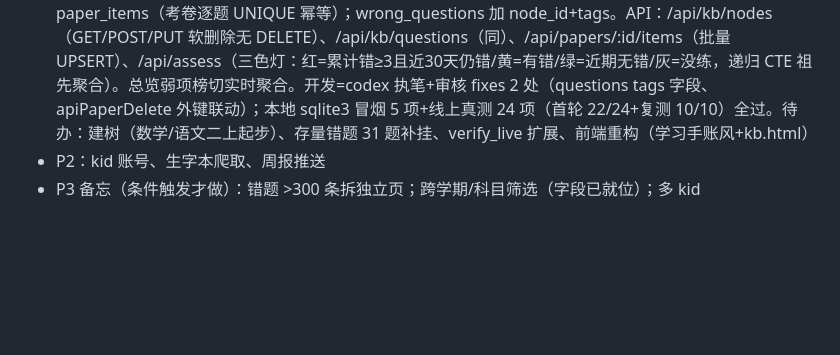
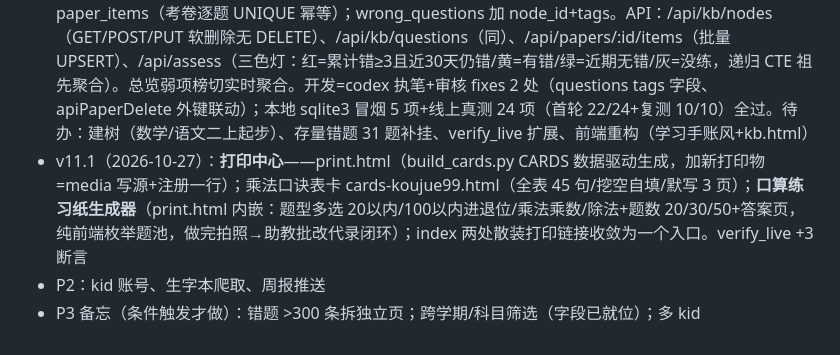
Before and after one commit to txohyeah/cf-zhixidao, a Markdown page: README.md, the part around the change. Rendered like a GitHub page; blank space fills up the shorter version.

Commit message:
v11.1 README 补打印中心条目

```diff
--- a/README.md
+++ b/README.md
@@ -42,5 +42,6 @@ python3 tools/publish-web/pw.py deploy --name zhixidao --dir projects/zhixidao/d
 - P1.5（已上线 2026-09-24）：考卷库 papers.html——增删改查 + 分页（20/页），papers 表加 subject/term（科目语文/数学/英语 + 学期）；总览考卷区改「最近 3 张摘要 + 全部考卷入口」；功能模块规划见 `功能模块规划.md`
 - v10（已上线 2026-10-19）：**口算记录 math.html**——小虾站（u4-xuexi.xiaoxia.io）106 场（2026-09-10~10-19）全量迁入，此后 zhixidao 是口算唯一记录入口、小虾站停写。数据表 math_topics/math_sessions/math_wrong_items/math_marks（都在 schema.sql，迁移 SQL `data/math_schema_v10.sql`，导入脚本 `scripts/import_math_from_xiaoxia.py` 含对账断言：106 场/2398 题/2351 对/19673s）。页面功能：统计卡（最近一次/累计/正确率/最快纪录）+ 14 天点阵与口算连胜（有场次=亮粉，"在校完成无数据"=橙标记）+ 题型筛选联动 + 趋势三图（秒每题/正确率/题量，单次+近5+近30均值，SVG 零依赖）+ 题型对照表 + 全部记录（错题明细/备注全保留，30 条/页加载更早）+ 补录/编辑/删除（错题明细多行录入）。总览右栏新增🧮口算摘要行。API：GET /api/math/all（全量下发前端聚合）+ sessions/marks CRUD（仅家长）。verify_live 含口算 14 项断言（--math-only 可单跑口算段）。坑：D1 外键强制——删场次必须先删 math_wrong_items 子表（worker 已修）；auth 表已叫 sessions，口算场次用 math_sessions。后续记录方式：跟 agent 说一句（"玥玥今天第2场 5分30秒 21/22 错 64-46=28 应18"）或 math.html「＋补录一场」表单。
 - v11（2026-10-27 上线 API，一期推进中）：**知识体系**——方案 `知识体系扩展方案-v11.md`（轻站点 agent 中枢 / 单树多视图 / 真源收敛 / 打卡去按钮 / 口算零伤 五决策）。D1 新表 knowledge_nodes（学科→册→章→知识点，grade/is_zhongkao 冗余列+tags 软删除）/ questions（例题主挂 node_id+tags 次挂）/ paper_items（考卷逐题 UNIQUE 幂等）；wrong_questions 加 node_id+tags。API：/api/kb/nodes（GET/POST/PUT 软删除无 DELETE）、/api/kb/questions（同）、/api/papers/:id/items（批量 UPSERT）、/api/assess（三色灯：红=累计错≥3且近30天仍错/黄=有错/绿=近期无错/灰=没练，递归 CTE 祖先聚合）。总览弱项榜切实时聚合。开发=codex 执笔+审核 fixes 2 处（questions tags 字段、apiPaperDelete 外键联动）；本地 sqlite3 冒烟 5 项+线上真测 24 项（首轮 22/24+复测 10/10）全过。待办：建树（数学/语文二上起步）、存量错题 31 题补挂、verify_live 扩展、前端重构（学习手账风+kb.html）
+- v11.1（2026-10-27）：**打印中心**——print.html（build_cards.py CARDS 数据驱动生成，加新打印物=media 写源+注册一行）；乘法口诀表卡 cards-koujue99.html（全表 45 句/挖空自填/默写 3 页）；**口算练习纸生成器**（print.html 内嵌：题型多选 20以内/100以内进退位/乘法乘数/除法+题数 20/30/50+答案页，纯前端枚举题池，做完拍照→助教批改代录闭环）；index 两处散装打印链接收敛为一个入口。verify_live +3 断言
 - P2：kid 账号、生字本爬取、周报推送
 - P3 备忘（条件触发才做）：错题 >300 条拆独立页；跨学期/科目筛选（字段已就位）；多 kid
```
